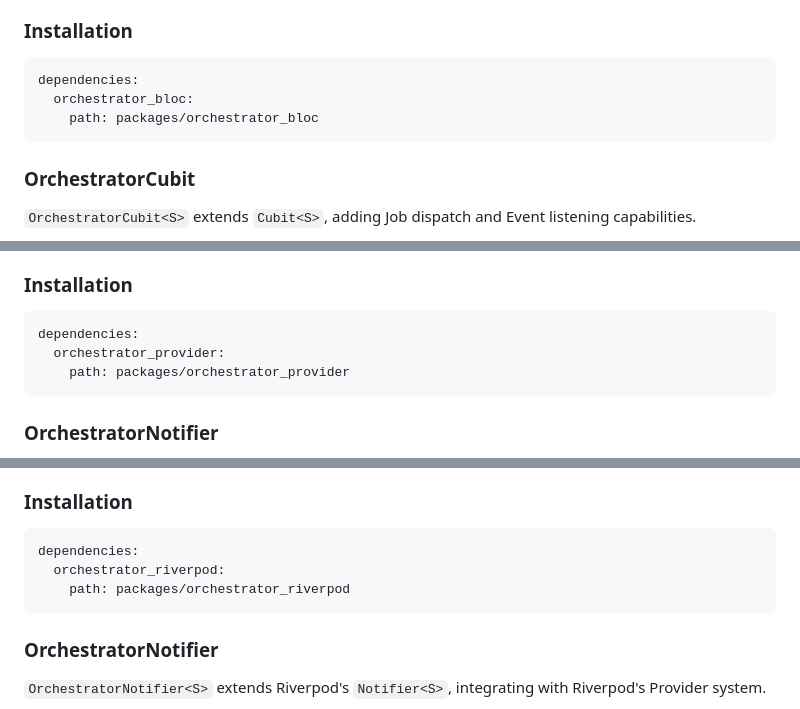
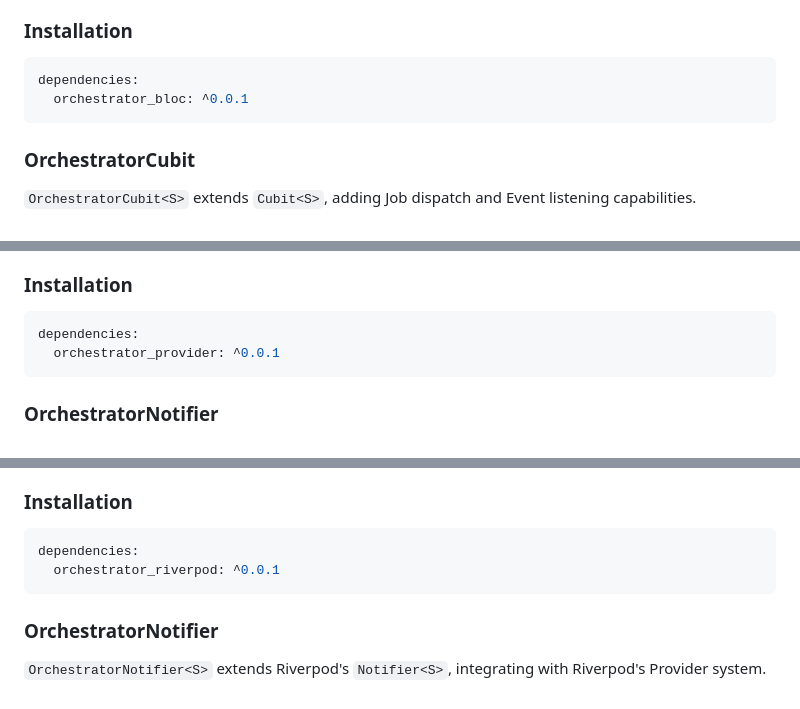
Before and after one commit to lploc94/flutter_orchestrator, a Markdown page: book/chapters/04_integration.md, 3 parts joined by grey strips. Rendered like a GitHub page.

Commit message:
Docs: Update installation instructions to use pub.dev version

````diff
--- a/book/chapters/04_integration.md
+++ b/book/chapters/04_integration.md
@@ -24,8 +24,7 @@ All of these wrap `BaseOrchestrator` logic and integrate with their respective l
 
 ```yaml
 dependencies:
-  orchestrator_bloc:
-    path: packages/orchestrator_bloc
+  orchestrator_bloc: ^0.0.1
 ```
 
 ### OrchestratorCubit
@@ -81,8 +80,7 @@ class CounterCubit extends OrchestratorCubit<CounterState> {
 
 ```yaml
 dependencies:
-  orchestrator_provider:
-    path: packages/orchestrator_provider
+  orchestrator_provider: ^0.0.1
 ```
 
 ### OrchestratorNotifier
@@ -137,8 +135,7 @@ class CounterNotifier extends OrchestratorNotifier<CounterState> {
 
 ```yaml
 dependencies:
-  orchestrator_riverpod:
-    path: packages/orchestrator_riverpod
+  orchestrator_riverpod: ^0.0.1
 ```
 
 ### OrchestratorNotifier
````
Also changed, not shown: 1 other file.
